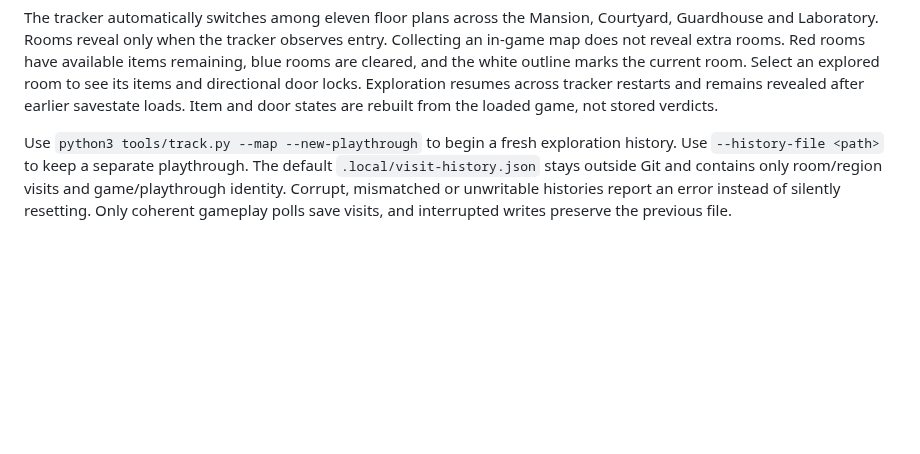
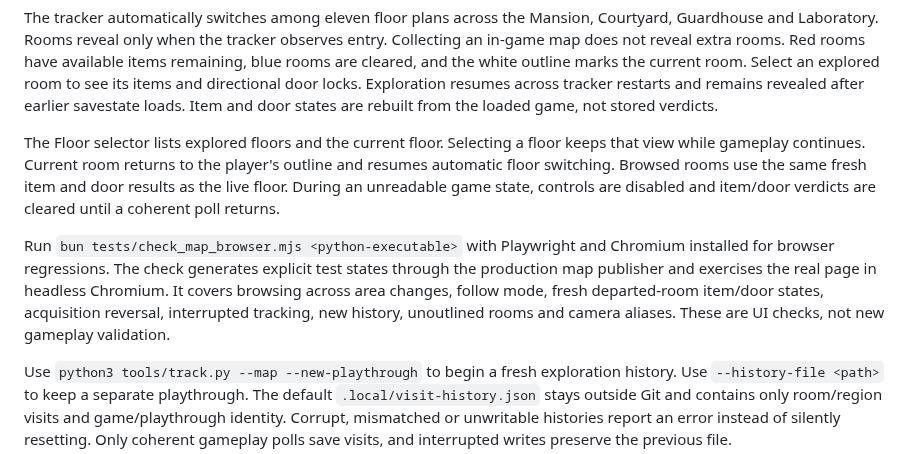
Before and after one commit to Adamekka/re-map, a Markdown page: docs/testing.md, the part around the change. Rendered like a GitHub page; blank space fills up the shorter version.

```diff
--- a/docs/testing.md
+++ b/docs/testing.md
@@ -17,6 +17,10 @@ python3 tools/track.py --map
 Open http://127.0.0.1:8765 and leave the terminal running. Stop with Ctrl+C.
 
 The tracker automatically switches among eleven floor plans across the Mansion, Courtyard, Guardhouse and Laboratory. Rooms reveal only when the tracker observes entry. Collecting an in-game map does not reveal extra rooms. Red rooms have available items remaining, blue rooms are cleared, and the white outline marks the current room. Select an explored room to see its items and directional door locks. Exploration resumes across tracker restarts and remains revealed after earlier savestate loads. Item and door states are rebuilt from the loaded game, not stored verdicts.
+
+The Floor selector lists explored floors and the current floor. Selecting a floor keeps that view while gameplay continues. Current room returns to the player's outline and resumes automatic floor switching. Browsed rooms use the same fresh item and door results as the live floor. During an unreadable game state, controls are disabled and item/door verdicts are cleared until a coherent poll returns.
+
+Run `bun tests/check_map_browser.mjs <python-executable>` with Playwright and Chromium installed for browser regressions. The check generates explicit test states through the production map publisher and exercises the real page in headless Chromium. It covers browsing across area changes, follow mode, fresh departed-room item/door states, acquisition reversal, interrupted tracking, new history, unoutlined rooms and camera aliases. These are UI checks, not new gameplay validation.
 
 Use `python3 tools/track.py --map --new-playthrough` to begin a fresh exploration history. Use `--history-file <path>` to keep a separate playthrough. The default `.local/visit-history.json` stays outside Git and contains only room/region visits and game/playthrough identity. Corrupt, mismatched or unwritable histories report an error instead of silently resetting. Only coherent gameplay polls save visits, and interrupted writes preserve the previous file.
 
```
Also changed, not shown: AGENTS.md (+5 -0 lines), README.md (+3 -1 lines), docs/images/map.jpg, 3 other files.
